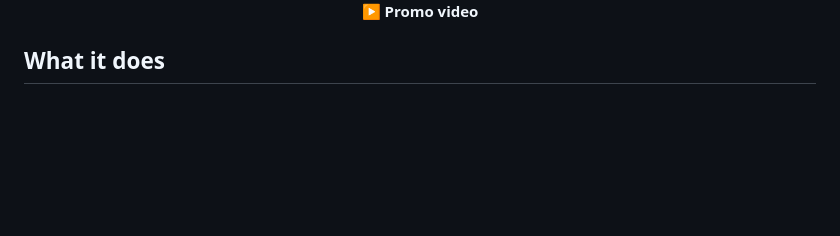
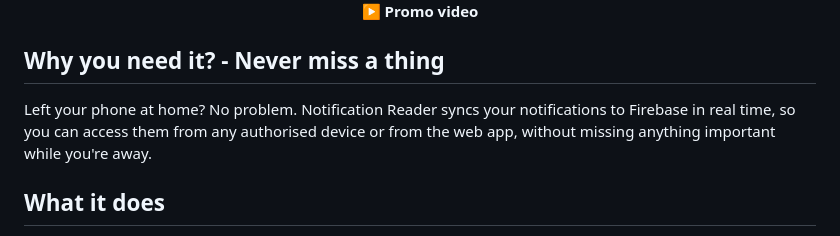
Before and after one commit to jugomo/notification_reader, a Markdown page: README.md, the part around the change. GitHub-like rendering; blank space fills up the shorter version.

```diff
--- a/README.md
+++ b/README.md
@@ -11,6 +11,10 @@ An Android app that captures system notifications and FCM push messages, stores
   <br/>
   <b>▶ Promo video</b>
 </div>
+
+## Why you need it? - Never miss a thing
+
+Left your phone at home? No problem. Notification Reader syncs your notifications to Firebase in real time, so you can access them from any authorised device or from the web app, without missing anything important while you're away.
 
 ## What it does
 
```
